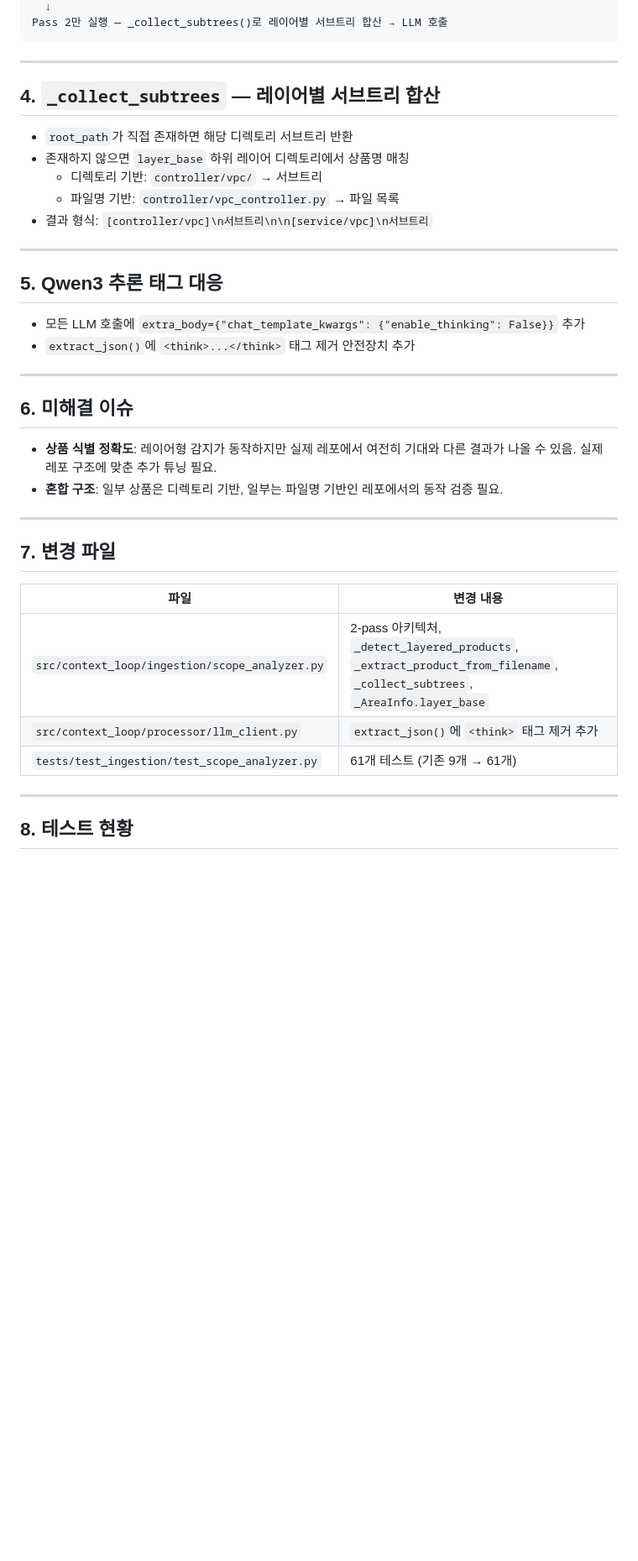
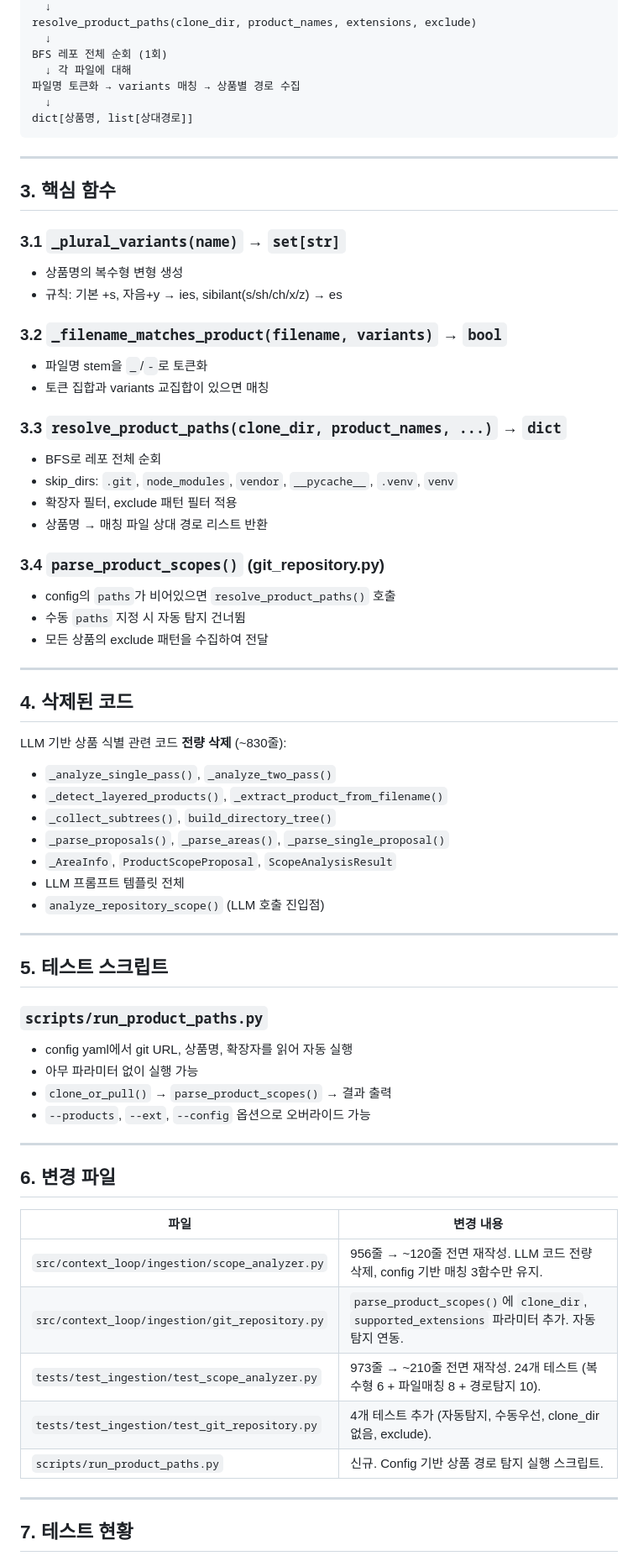
Before and after one commit to MyNameIsTaeYeong/project-context-loop-system, a Markdown page: .context/sessions/2026-04-06_scope-analyzer-개선.md, the part around one of its changes. Shown at 84% size. Rendered like a GitHub page; blank space fills up the shorter version.

````diff
--- a/.context/sessions/2026-04-06_scope-analyzer-개선.md
+++ b/.context/sessions/2026-04-06_scope-analyzer-개선.md
@@ -73,42 +69,72 @@ Pass 1 (LLM) 건너뜀
   ↓
-Pass 2만 실행 — _collect_subtrees()로 레이어별 서브트리 합산 → LLM 호출
+resolve_product_paths(clone_dir, product_names, extensions, exclude)
+  ↓
+BFS 레포 전체 순회 (1회)
+  ↓ 각 파일에 대해
+파일명 토큰화 → variants 매칭 → 상품별 경로 수집
+  ↓
+dict[상품명, list[상대경로]]
 ```
 
 ---
 
-## 4. `_collect_subtrees` — 레이어별 서브트리 합산
+## 3. 핵심 함수
 
-- `root_path`가 직접 존재하면 해당 디렉토리 서브트리 반환
-- 존재하지 않으면 `layer_base` 하위 레이어 디렉토리에서 상품명 매칭
-  - 디렉토리 기반: `controller/vpc/` → 서브트리
-  - 파일명 기반: `controller/vpc_controller.py` → 파일 목록
-- 결과 형식: `[controller/vpc]\n서브트리\n\n[service/vpc]\n서브트리`
+### 3.1 `_plural_variants(name)` → `set[str]`
+- 상품명의 복수형 변형 생성
+- 규칙: 기본 +s, 자음+y → ies, sibilant(s/sh/ch/x/z) → es
+
+### 3.2 `_filename_matches_product(filename, variants)` → `bool`
+- 파일명 stem을 `_`/`-`로 토큰화
+- 토큰 집합과 variants 교집합이 있으면 매칭
+
+### 3.3 `resolve_product_paths(clone_dir, product_names, ...)` → `dict`
+- BFS로 레포 전체 순회
+- skip_dirs: `.git`, `node_modules`, `vendor`, `__pycache__`, `.venv`, `venv`
+- 확장자 필터, exclude 패턴 필터 적용
+- 상품명 → 매칭 파일 상대 경로 리스트 반환
+
+### 3.4 `parse_product_scopes()` (git_repository.py)
+- config의 `paths`가 비어있으면 `resolve_product_paths()` 호출
+- 수동 `paths` 지정 시 자동 탐지 건너뜀
+- 모든 상품의 exclude 패턴을 수집하여 전달
 
 ---
 
-## 5. Qwen3 추론 태그 대응
+## 4. 삭제된 코드
 
-- 모든 LLM 호출에 `extra_body={"chat_template_kwargs": {"enable_thinking": False}}` 추가
-- `extract_json()`에 `<think>...</think>` 태그 제거 안전장치 추가
+LLM 기반 상품 식별 관련 코드 **전량 삭제** (~830줄):
+- `_analyze_single_pass()`, `_analyze_two_pass()`
+- `_detect_layered_products()`, `_extract_product_from_filename()`
+- `_collect_subtrees()`, `build_directory_tree()`
+- `_parse_proposals()`, `_parse_areas()`, `_parse_single_proposal()`
+- `_AreaInfo`, `ProductScopeProposal`, `ScopeAnalysisResult`
+- LLM 프롬프트 템플릿 전체
+- `analyze_repository_scope()` (LLM 호출 진입점)
 
 ---
 
-## 6. 미해결 이슈
+## 5. 테스트 스크립트
 
-- **상품 식별 정확도**: 레이어형 감지가 동작하지만 실제 레포에서 여전히 기대와 다른 결과가 나올 수 있음. 실제 레포 구조에 맞춘 추가 튜닝 필요.
-- **혼합 구조**: 일부 상품은 디렉토리 기반, 일부는 파일명 기반인 레포에서의 동작 검증 필요.
+### `scripts/run_product_paths.py`
+- config yaml에서 git URL, 상품명, 확장자를 읽어 자동 실행
+- 아무 파라미터 없이 실행 가능
+- `clone_or_pull()` → `parse_product_scopes()` → 결과 출력
+- `--products`, `--ext`, `--config` 옵션으로 오버라이드 가능
 
 ---
 
-## 7. 변경 파일
+## 6. 변경 파일
 
 | 파일 | 변경 내용 |
 |------|----------|
-| `src/context_loop/ingestion/scope_analyzer.py` | 2-pass 아키텍처, `_detect_layered_products`, `_extract_product_from_filename`, `_collect_subtrees`, `_AreaInfo.layer_base` |
-| `src/context_loop/processor/llm_client.py` | `extract_json()`에 `<think>` 태그 제거 추가 |
-| `tests/test_ingestion/test_scope_analyzer.py` | 61개 테스트 (기존 9개 → 61개) |
+| `src/context_loop/ingestion/scope_analyzer.py` | 956줄 → ~120줄 전면 재작성. LLM 코드 전량 삭제, config 기반 매칭 3함수만 유지. |
+| `src/context_loop/ingestion/git_repository.py` | `parse_product_scopes()`에 `clone_dir`, `supported_extensions` 파라미터 추가. 자동 탐지 연동. |
+| `tests/test_ingestion/test_scope_analyzer.py` | 973줄 → ~210줄 전면 재작성. 24개 테스트 (복수형 6 + 파일매칭 8 + 경로탐지 10). |
+| `tests/test_ingestion/test_git_repository.py` | 4개 테스트 추가 (자동탐지, 수동우선, clone_dir 없음, exclude). |
+| `scripts/run_product_paths.py` | 신규. Config 기반 상품 경로 탐지 실행 스크립트. |
 
 ---
 
-## 8. 테스트 현황
+## 7. 테스트 현황
 
````
Also changed, not shown: other parts of .context/sessions/2026-04-06_scope-analyzer-개선.md (+73 -69 lines), .context/progress/STATUS.md (+10 -12 lines).
